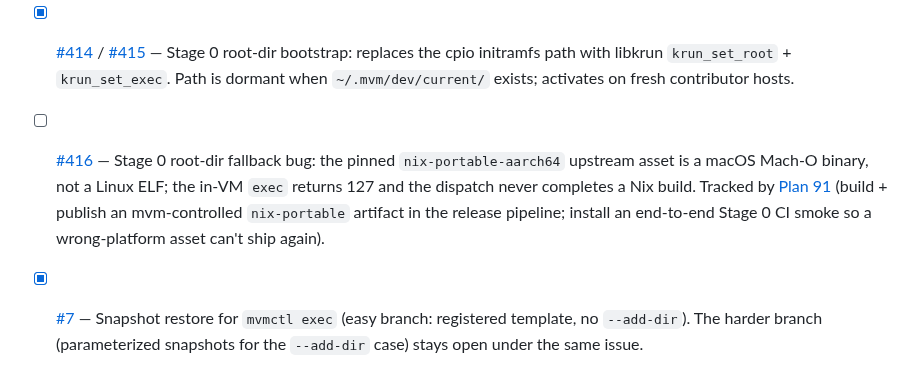
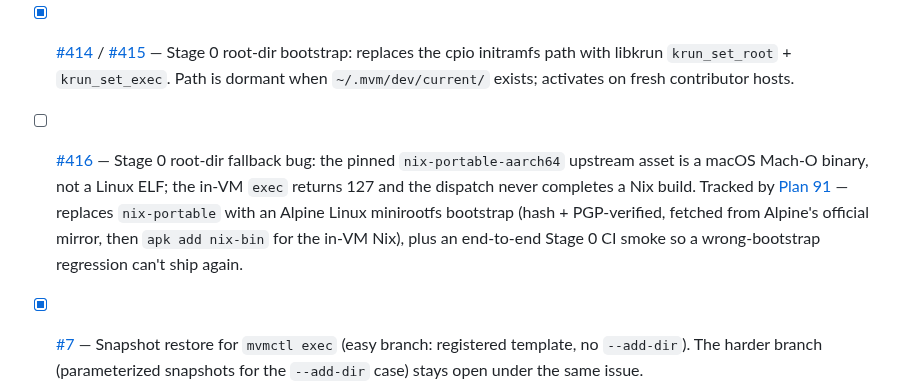
Before and after one commit to auser/mvm, a Markdown page: specs/SPRINT.md, the part around the change. Rendered like a GitHub page.

```diff
--- a/specs/SPRINT.md
+++ b/specs/SPRINT.md
@@ -1830,5 +1830,5 @@ Tracked as GitHub issues so they're individually grabbable:
 - [x] [#5](https://github.com/tinylabscom/mvm/issues/5) — mvmforge `launch.json` consumption: `ExecTarget::LaunchPlan` + entrypoint parser + `--launch-plan` flag. Image-from-launch-plan remains a future variant (mvmforge v0 `apps[].source` is itself "deferred").
 - [ ] [#6](https://github.com/tinylabscom/mvm/issues/6) — Writable `--add-dir` (virtio-fs or 9p) — separate design / ADR required.
 - [x] [#414](https://github.com/tinylabscom/mvm/pull/414) / [#415](https://github.com/tinylabscom/mvm/pull/415) — Stage 0 root-dir bootstrap: replaces the cpio initramfs path with libkrun `krun_set_root` + `krun_set_exec`. Path is dormant when `~/.mvm/dev/current/` exists; activates on fresh contributor hosts.
-- [ ] [#416](https://github.com/tinylabscom/mvm/issues/416) — Stage 0 root-dir fallback bug: the pinned `nix-portable-aarch64` upstream asset is a macOS Mach-O binary, not a Linux ELF; the in-VM `exec` returns 127 and the dispatch never completes a Nix build. Tracked by [Plan 91](plans/91-stage0-nix-portable-asset-fix.md) (build + publish an mvm-controlled `nix-portable` artifact in the release pipeline; install an end-to-end Stage 0 CI smoke so a wrong-platform asset can't ship again).
+- [ ] [#416](https://github.com/tinylabscom/mvm/issues/416) — Stage 0 root-dir fallback bug: the pinned `nix-portable-aarch64` upstream asset is a macOS Mach-O binary, not a Linux ELF; the in-VM `exec` returns 127 and the dispatch never completes a Nix build. Tracked by [Plan 91](plans/91-stage0-alpine-bootstrap.md) — replaces `nix-portable` with an Alpine Linux minirootfs bootstrap (hash + PGP-verified, fetched from Alpine's official mirror, then `apk add nix-bin` for the in-VM Nix), plus an end-to-end Stage 0 CI smoke so a wrong-bootstrap regression can't ship again.
 - [x] [#7](https://github.com/tinylabscom/mvm/issues/7) — Snapshot restore for `mvmctl exec` (easy branch: registered template, no `--add-dir`). The harder branch (parameterized snapshots for the `--add-dir` case) stays open under the same issue.
```
Also changed, not shown: specs/plans/91-stage0-alpine-bootstrap.md (added, +306 -0 lines), specs/plans/91-stage0-nix-portable-asset-fix.md (deleted, +0 -235 lines).
